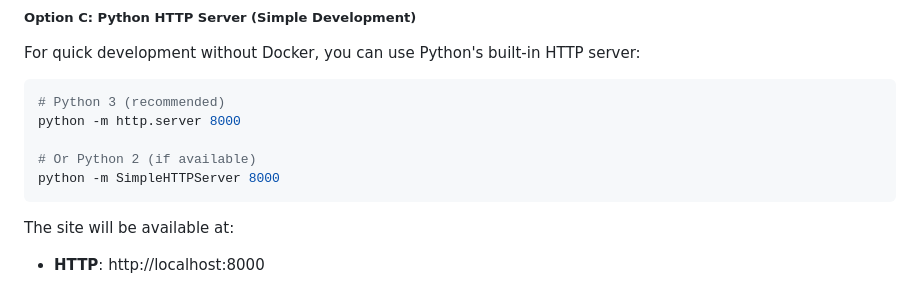
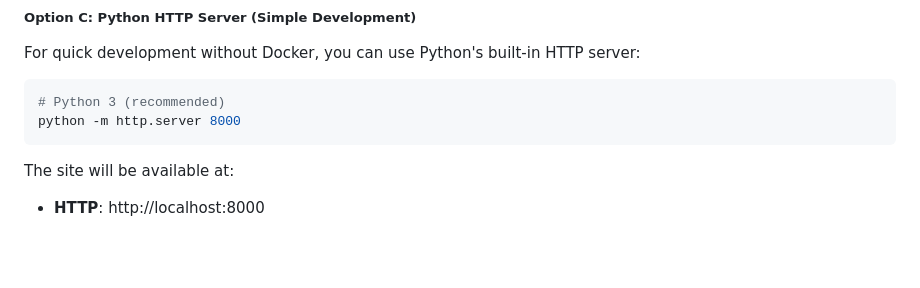
Before and after one commit to palladium-coin/palladium-web-site, a Markdown page: README.md, the part around the change. Rendered like a GitHub page; blank space fills up the shorter version.

Commit message:
docs: remove Python 2 HTTP server instructions from README
Python 2 is no longer supported, so we should remove its HTTP server instructions to avoid confusion

````diff
--- a/README.md
+++ b/README.md
@@ -66,9 +66,6 @@ For quick development without Docker, you can use Python's built-in HTTP server:
 ```bash
 # Python 3 (recommended)
 python -m http.server 8000
-
-# Or Python 2 (if available)
-python -m SimpleHTTPServer 8000
 ```
 
 The site will be available at:
````
